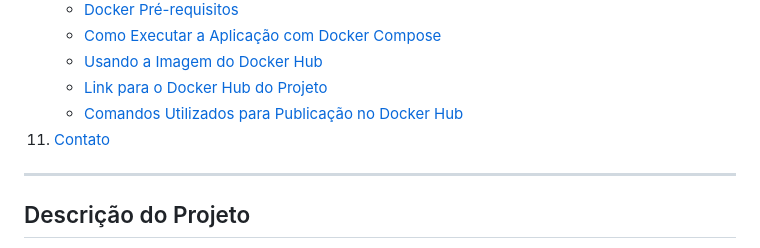
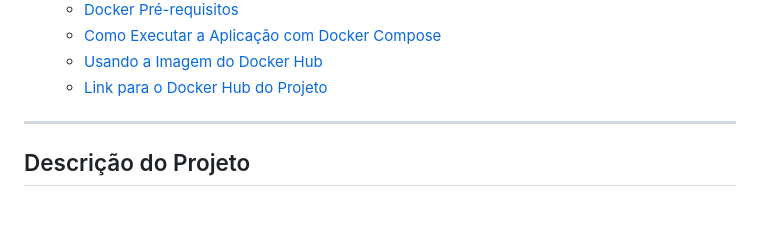
Before and after one commit to sergioctf/projeto_cloud, a Markdown page: README.md, the part around the change. Drawn GitHub-style; blank space fills up the shorter version.

```diff
--- a/README.md
+++ b/README.md
@@ -24,8 +24,6 @@ Bem-vindo ao **Projeto Cloud**, uma aplicação web desenvolvida com o framework
     - [Como Executar a Aplicação com Docker Compose](#como-executar-a-aplicação-com-docker-compose)
     - [Usando a Imagem do Docker Hub](#usando-a-imagem-do-docker-hub)
     - [Link para o Docker Hub do Projeto](#link-para-o-docker-hub-do-projeto)
-    - [Comandos Utilizados para Publicação no Docker Hub](#comandos-utilizados-para-publicação-no-docker-hub)
-11. [Contato](#contato)
 
 ---
 
```
